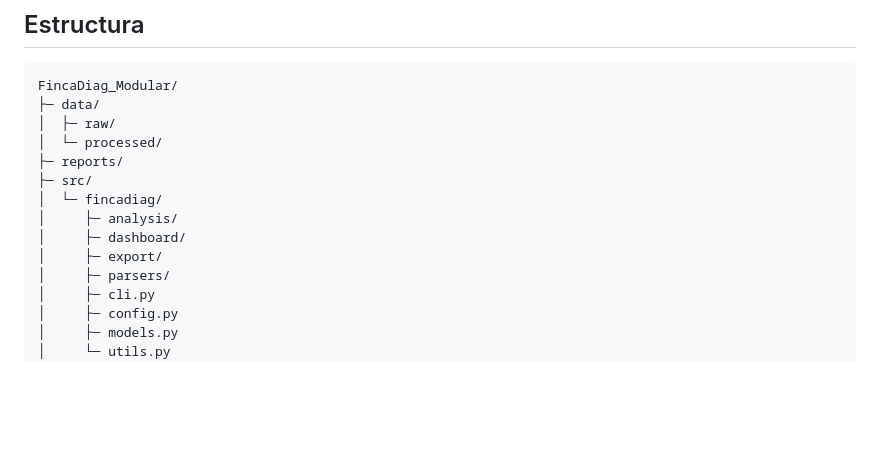
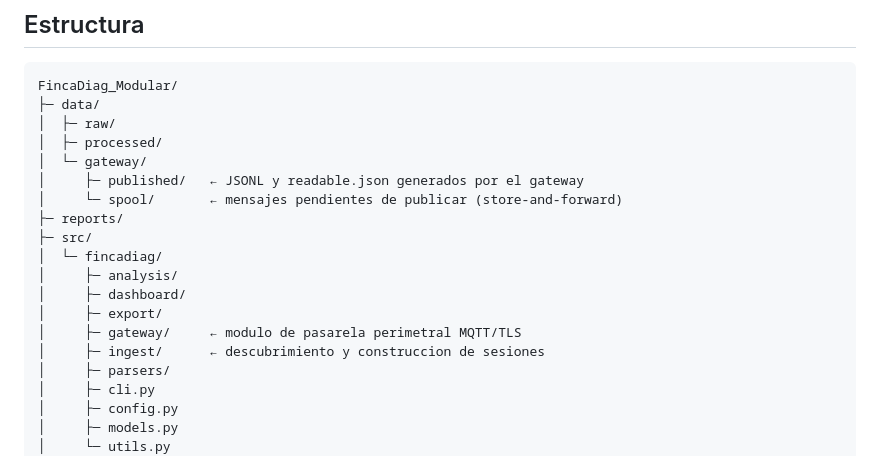
Before and after one commit to JorgeRe18/FincaDiag_Modular_codigo, a Markdown page: README.md, the part around one of its changes. Drawn GitHub-style; blank space fills up the shorter version.

```diff
--- a/README.md
+++ b/README.md
@@ -15,13 +15,18 @@ Base modular para analizar:
 FincaDiag_Modular/
 ├─ data/
 │  ├─ raw/
-│  └─ processed/
+│  ├─ processed/
+│  └─ gateway/
+│     ├─ published/   ← JSONL y readable.json generados por el gateway
+│     └─ spool/       ← mensajes pendientes de publicar (store-and-forward)
 ├─ reports/
 ├─ src/
 │  └─ fincadiag/
 │     ├─ analysis/
 │     ├─ dashboard/
 │     ├─ export/
+│     ├─ gateway/     ← modulo de pasarela perimetral MQTT/TLS
+│     ├─ ingest/      ← descubrimiento y construccion de sesiones
 │     ├─ parsers/
 │     ├─ cli.py
 │     ├─ config.py
```
Also changed, not shown: other parts of README.md (+56 -0 lines).
